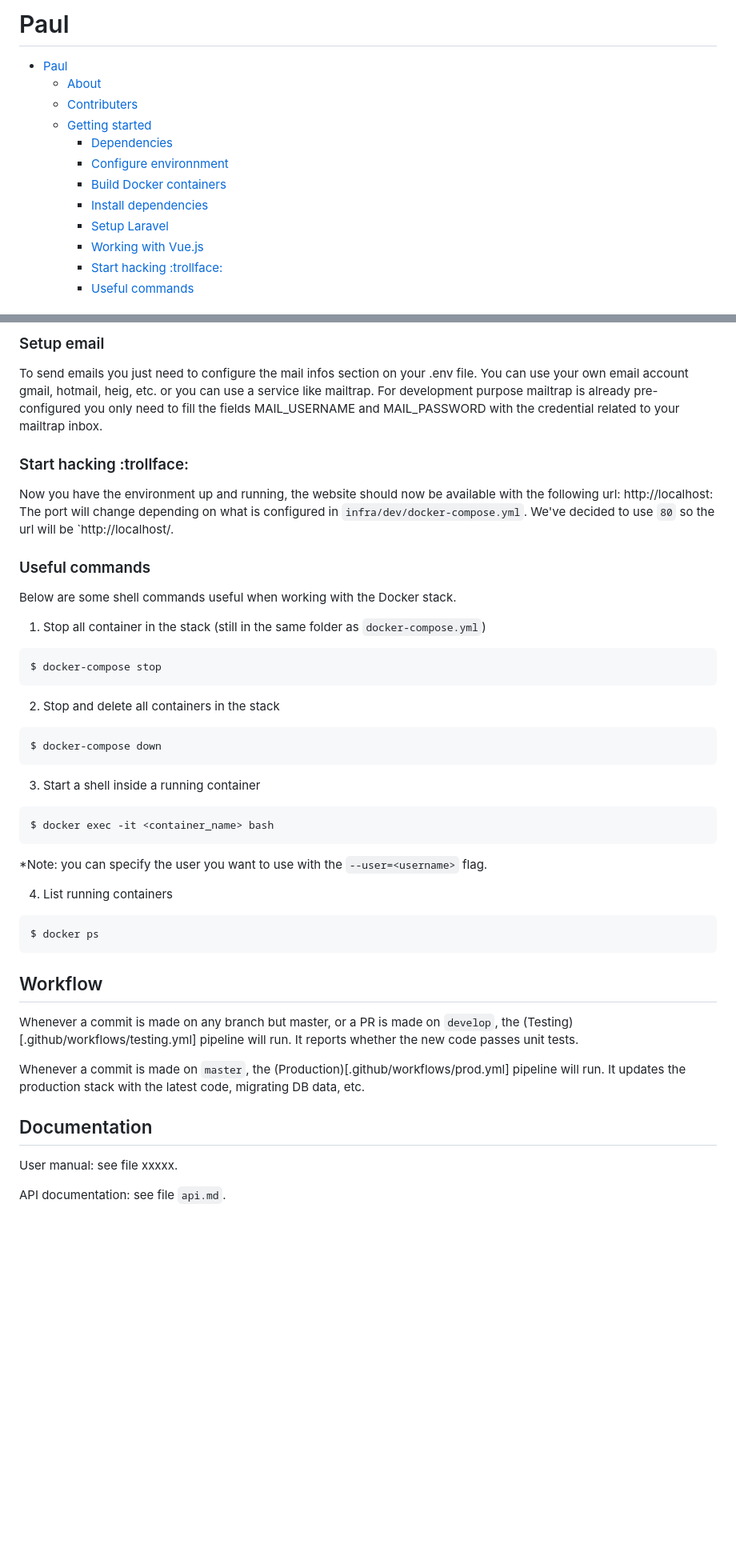
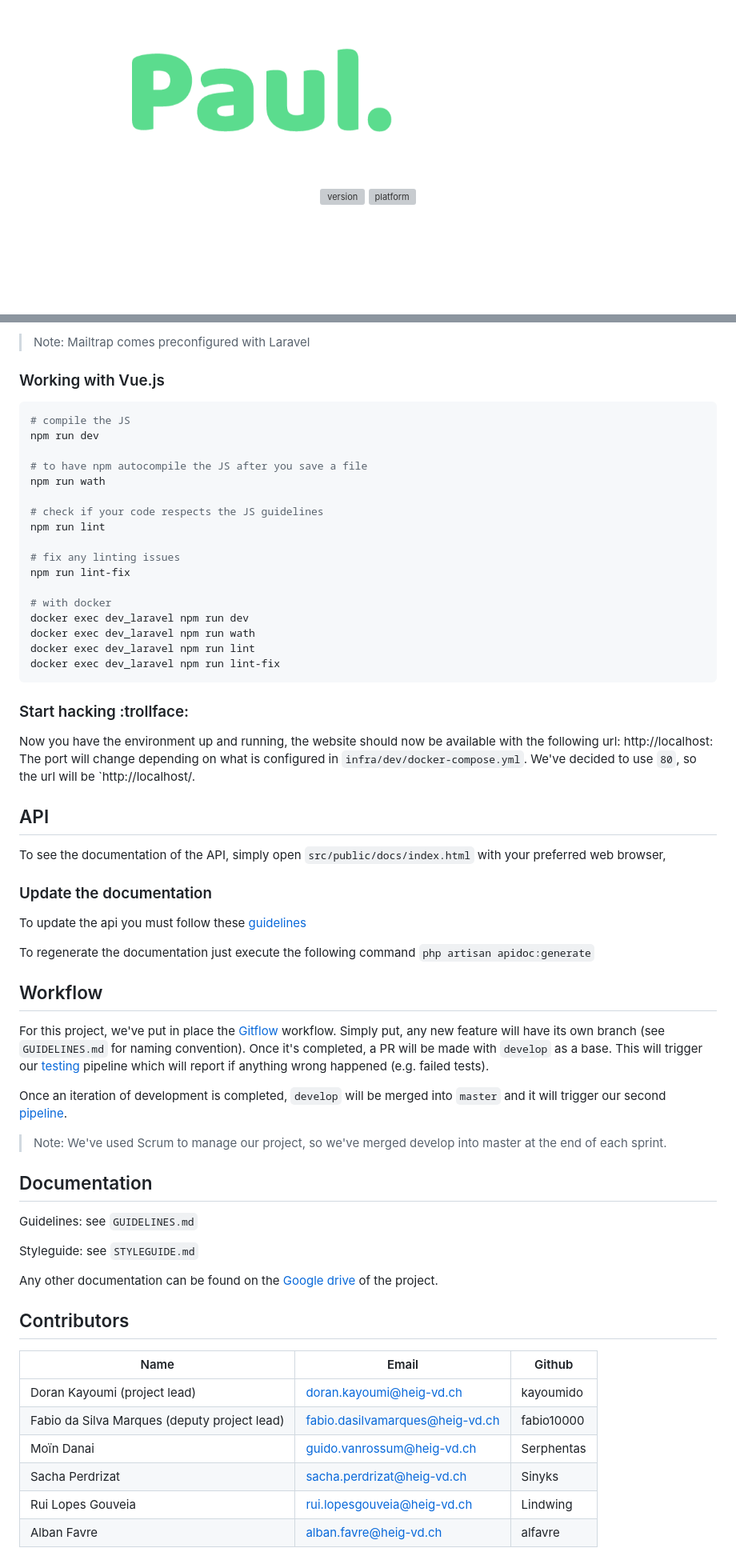
Before and after one commit to kayoumido/PRO_A-11, a Markdown page: README.md, 2 parts joined by grey strips. Shown: that part at 80% size. GitHub-like rendering; pictures changed too: doc/paul.png (added); blank space fills up the shorter version; grey boxes are pictures that could not be loaded.

````diff
--- a/README.md
+++ b/README.md
@@ -1,15 +1,7 @@
-# Paul
+<img src="doc/paul.png" width="600" align="center">
 
-- [Paul](#paul)
-  - [About](#about)
-  - [Contributers](#contributers)
-  - [Getting started](#getting-started)
-    - [Dependencies](#dependencies)
-    - [Configure environnment](#configure-environnment)
-    - [Build Docker containers](#build-docker-containers)
-    - [Install dependencies](#install-dependencies)
-    - [Setup Laravel](#setup-Laravel)
-    - [Working with Vue.js](#working-with-vuejs)
-    - [Start hacking :trollface:](#start-hacking-trollface)
-    - [Useful commands](#useful-commands)
+<p align="center">
+  <img src="https://forthebadge.com/images/badges/built-with-love.svg" alt="version">
+  <img src="https://forthebadge.com/images/badges/made-with-vue.svg" alt="platform">
+</p>
 
@@ -150,47 +183,67 @@ $ docker exec dev_laravel npm run dev
 ```
 
-### Setup email
-To send emails you just need to configure the mail infos section on your .env file.
-You can use your own email account gmail, hotmail, heig, etc. or you can use a service like mailtrap.
-For development purpose mailtrap is already pre-configured you only need to fill the fields MAIL_USERNAME and MAIL_PASSWORD
-with the credential related to your mailtrap inbox.
+> Note: Mailtrap comes preconfigured with Laravel
+
+### Working with Vue.js
+```bash
+# compile the JS
+npm run dev
+
+# to have npm autocompile the JS after you save a file
+npm run wath
+
+# check if your code respects the JS guidelines
+npm run lint
+
+# fix any linting issues
+npm run lint-fix
+
+# with docker
+docker exec dev_laravel npm run dev
+docker exec dev_laravel npm run wath
+docker exec dev_laravel npm run lint
+docker exec dev_laravel npm run lint-fix
+```
 
 ### Start hacking :trollface:
 Now you have the environment up and running, the website should now be available with the following url: http://localhost:<port>
-The port will change depending on what is configured in `infra/dev/docker-compose.yml`. We've decided to use `80`
-so the url will be `http://localhost/.
+The port will change depending on what is configured in `infra/dev/docker-compose.yml`. We've decided to use `80`, so the url will be `http://localhost/.
 
-### Useful commands
-Below are some shell commands useful when working with the Docker stack.
+## API
 
-1. Stop all container in the stack (still in the same folder as `docker-compose.yml`)
-```shell
-$ docker-compose stop
-```
-2. Stop and delete all containers in the stack
-```shell
-$ docker-compose down
-```
+To see the documentation of the API, simply open  `src/public/docs/index.html` with your preferred web browser,
 
-3. Start a shell inside a running container
-```shell
-$ docker exec -it <container_name> bash
-```
-*Note: you can specify the user you want to use with the `--user=<username>` flag.
+### Update the documentation
 
-4. List running containers
-```shell
-$ docker ps
-```
+To update the api you must follow these [guidelines](https://laravel-apidoc-generator.readthedocs.io/en/v4/)
+
+To regenerate the documentation just execute the following command `php artisan apidoc:generate`
 
 ## Workflow
 
-Whenever a commit is made on any branch but master, or a PR is made on `develop`, the (Testing)[.github/workflows/testing.yml] pipeline will run. It reports whether the new code passes unit tests.
+For this project, we've put in place the [Gitflow](https://www.atlassian.com/git/tutorials/comparing-workflows/gitflow-workflow) workflow. Simply put, any new feature will have its own branch (see `GUIDELINES.md` for naming convention). Once it's completed, a PR will be made with `develop` as a base. This will trigger our [testing](.github/workflows/testing.yml) pipeline which will report if anything wrong happened (e.g. failed tests).
 
-Whenever a commit is made on `master`, the (Production)[.github/workflows/prod.yml] pipeline will run. It updates the production stack with the latest code, migrating DB data, etc.
+Once an iteration of development is completed, `develop` will be merged into `master` and it will trigger our second [pipeline](.github/workflows/prod.yml).
+
+> Note: We've used Scrum to manage our project, so we've merged develop into master at the end of each sprint.
 
 ## Documentation
 
-User manual: see file xxxxx.
+Guidelines: see `GUIDELINES.md`
 
-API documentation: see file `api.md`.
+Styleguide: see `STYLEGUIDE.md`
+
+Any other documentation can be found on the [Google drive](https://drive.google.com/drive/folders/1UG8XgBYXcLnsYemoNqBL4o8rzbHp67e-) of the project.
+
+## Contributors
+
+| Name                                         | Email                           | Github     |
+| -------------------------------------------- | ------------------------------- | ---------- |
+| Doran Kayoumi (project lead)                 | doran.kayoumi@heig-vd.ch        | kayoumido  |
+| Fabio da Silva Marques (deputy project lead) | fabio.dasilvamarques@heig-vd.ch | fabio10000 |
+| Moïn Danai                                   | guido.vanrossum@heig-vd.ch      | Serphentas |
+| Sacha Perdrizat                              | sacha.perdrizat@heig-vd.ch      | Sinyks     |
+| Rui Lopes Gouveia                            | rui.lopesgouveia@heig-vd.ch     | Lindwing   |
+| Alban Favre                                  | alban.favre@heig-vd.ch          | alfavre    |
+
+##
````
Also changed, not shown: other parts of README.md (+130 -89 lines).
